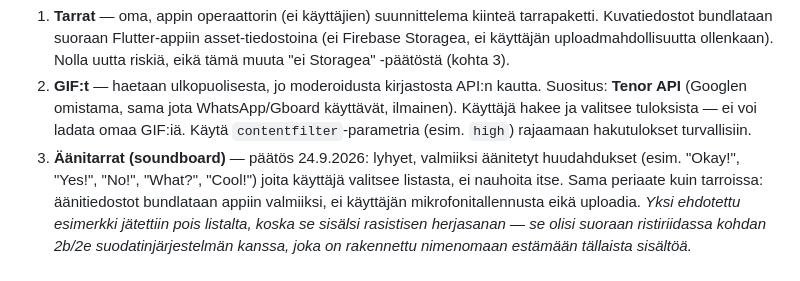
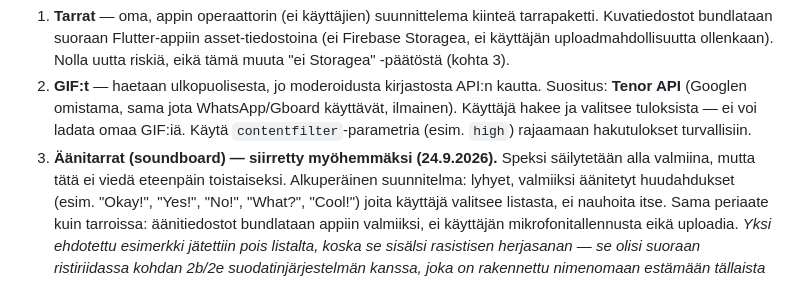
Before and after one commit to BenKidArt/PDE, a Markdown page: docs/foorumi-konsepti.md, the part around the change. Rendered like a GitHub page.

Commit message:
Merkitse äänitarrat (soundboard) siirretyksi myöhemmäksi
Speksi säilyy dokumentissa, mutta ominaisuutta ei viedä eteenpäin
toistaiseksi käyttäjän pyynnöstä.

Co-Authored-By: Claude Sonnet 5 <noreply@anthropic.com>
Claude-Session: https://claude.ai/code/session_01XQ6Yotcc8Vk8V7mfSjeurA

```diff
--- a/docs/foorumi-konsepti.md
+++ b/docs/foorumi-konsepti.md
@@ -51,7 +51,9 @@ Kolme erillistä mekanismia:
    käyttävät, ilmainen). Käyttäjä hakee ja valitsee tuloksista — ei voi ladata
    omaa GIF:iä. Käytä `contentfilter`-parametria (esim. `high`) rajaamaan
    hakutulokset turvallisiin.
-3. **Äänitarrat (soundboard)** — päätös 24.9.2026: lyhyet, valmiiksi äänitetyt
+3. **Äänitarrat (soundboard) — siirretty myöhemmäksi (24.9.2026).** Speksi
+   säilytetään alla valmiina, mutta tätä ei viedä eteenpäin toistaiseksi.
+   Alkuperäinen suunnitelma: lyhyet, valmiiksi äänitetyt
    huudahdukset (esim. "Okay!", "Yes!", "No!", "What?", "Cool!") joita käyttäjä
    valitsee listasta, ei nauhoita itse. Sama periaate kuin tarroissa: äänitiedostot
    bundlataan appiin valmiiksi, ei käyttäjän mikrofonitallennusta eikä uploadia.
```
